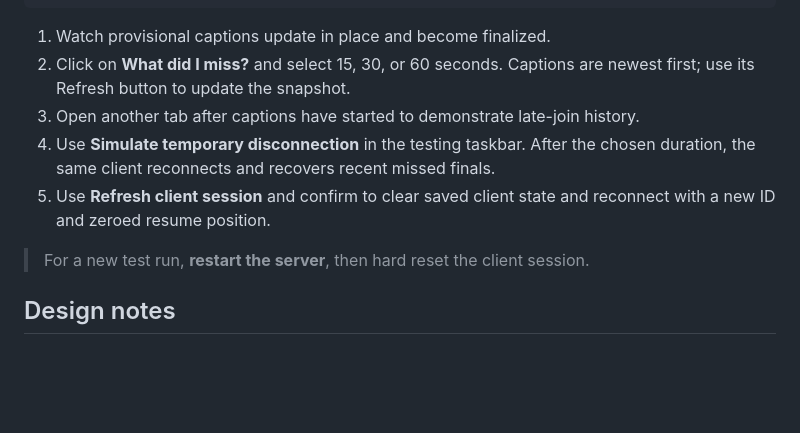
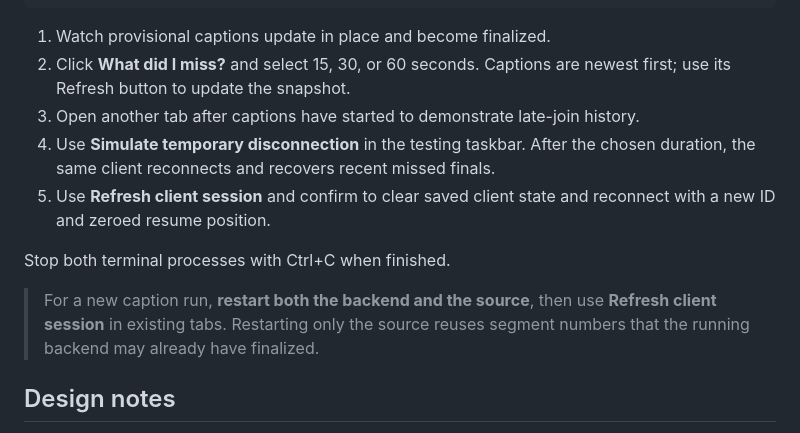
Before and after one commit to BarneyLaw/distributary, a Markdown page: README.md, the part around one of its changes. GitHub-like rendering; blank space fills up the shorter version.

````diff
--- a/README.md
+++ b/README.md
@@ -76,13 +159,14 @@ python3 harness/caption_source.py \
 ```
 
 1. Watch provisional captions update in place and become finalized.
-2. Click on **What did I miss?** and select 15, 30, or 60 seconds. Captions are newest first; use its Refresh button to update the snapshot.
+2. Click **What did I miss?** and select 15, 30, or 60 seconds. Captions are newest first; use its Refresh button to update the snapshot.
 3. Open another tab after captions have started to demonstrate late-join history.
 4. Use **Simulate temporary disconnection** in the testing taskbar. After the chosen duration, the same client reconnects and recovers recent missed finals.
 5. Use **Refresh client session** and confirm to clear saved client state and reconnect with a new ID and zeroed resume position.
 
+Stop both terminal processes with Ctrl+C when finished.
 
-> For a new test run, **restart the server**, then hard reset the client session.
+> For a new caption run, **restart both the backend and the source**, then use **Refresh client session** in existing tabs. Restarting only the source reuses segment numbers that the running backend may already have finalized.
 
 ## Design notes
 
````
Also changed, not shown: other parts of README.md (+99 -16 lines), docs/developer_docs/UBUNTU_SETUP.md (deleted, +0 -152 lines).
